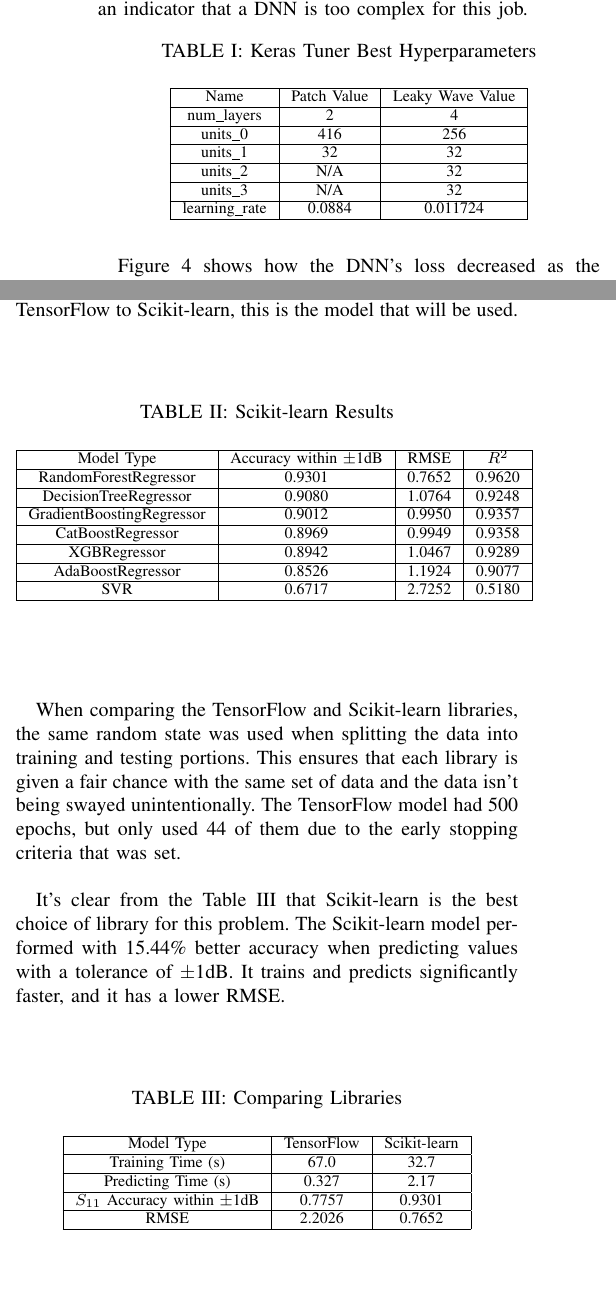
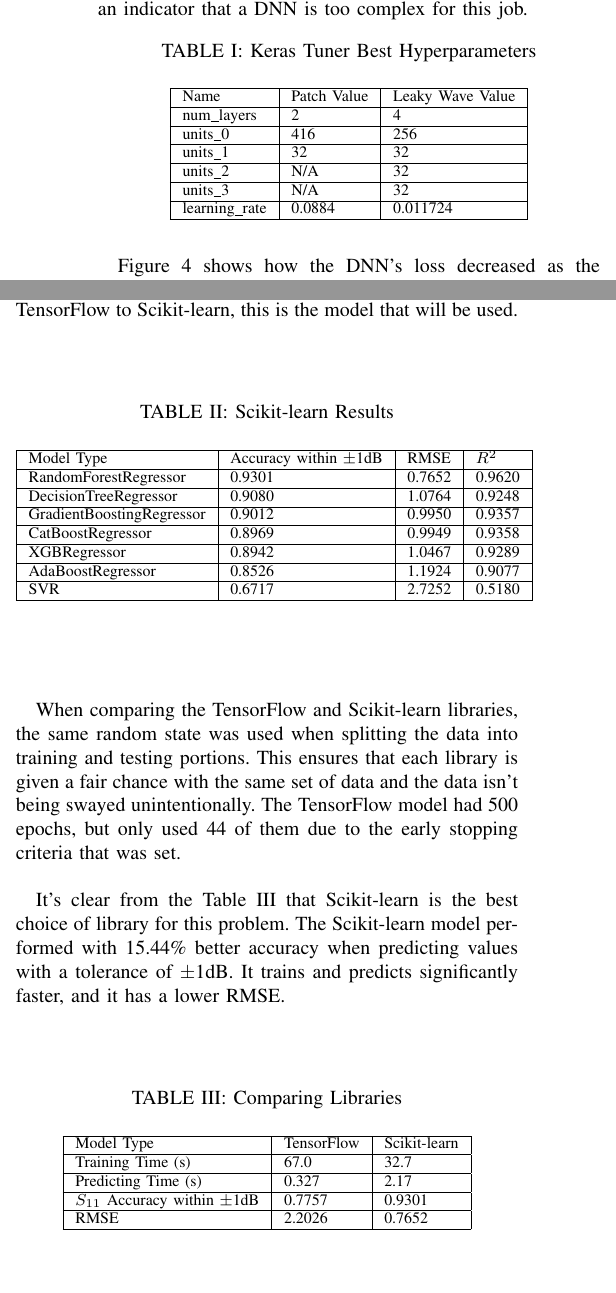
Before and after one commit to meowsome/antenna-ml, a LaTeX paper (grp/report/report.tex): two parts of the columns of page 4 of 6, joined at a grey line, cut so that both start at the same text. Compiled offline with pdfLaTeX.

Commit message:
GRP writing: Change tables to left-aligned instead of center-aligned

```diff
--- a/grp/report/report.tex
+++ b/grp/report/report.tex
@@ -142,7 +142,7 @@ The Keras Tuner search for optimal hyperparameters of the DNN provided the resul
 \begin{table}[h]
 \caption{Keras Tuner Best Hyperparameters}
 \begin{center}
-\begin{tabular}{ |c|c|c|c| }
+\begin{tabular}{ |l|l|l|l| }
     \hline
     Name & Patch Value & Leaky Wave Value \\
     \hline
@@ -179,7 +179,7 @@ It's clear by looking at the table that RandomForestRegressor is the best perfor
 \begin{table}[h]
 \caption{Scikit-learn Results}
 \begin{center}
-\begin{tabular}{ |c|c|c|c| }
+\begin{tabular}{ |l|l|l|l| }
     \hline
     Model Type & Accuracy within~$\pm$1dB & RMSE & $R^2$ \\
     \hline
@@ -209,7 +209,7 @@ It's clear from the Table~\ref{comparing_libraries} that Scikit-learn is the bes
 \begin{table}[h]
 \caption{Comparing Libraries}
 \begin{center}
-\begin{tabular}{ |c|c|c| }
+\begin{tabular}{ |l|l|l| }
     \hline
     Model Type & TensorFlow & Scikit-learn \\
     \hline
```
